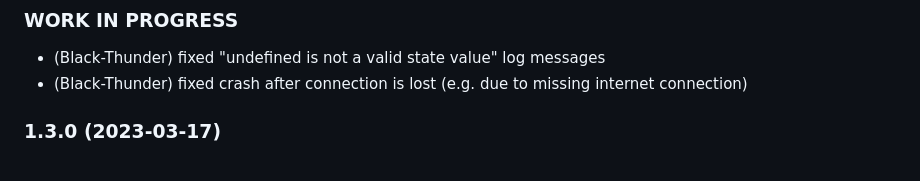
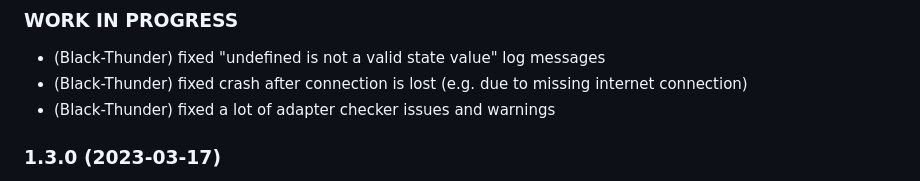
Before and after one commit to Black-Thunder/ioBroker.melcloud, a Markdown page: README.md, the part around the change. Rendered like a GitHub page.

```diff
--- a/README.md
+++ b/README.md
@@ -33,6 +33,7 @@ Documentation:
 ### __WORK IN PROGRESS__
 * (Black-Thunder) fixed "undefined is not a valid state value" log messages
 * (Black-Thunder) fixed crash after connection is lost (e.g. due to missing internet connection)
+* (Black-Thunder) fixed a lot of adapter checker issues and warnings
 
 ### 1.3.0 (2023-03-17)
 * (Black-Thunder) added online status to each device (visible in admin object tree)
```
